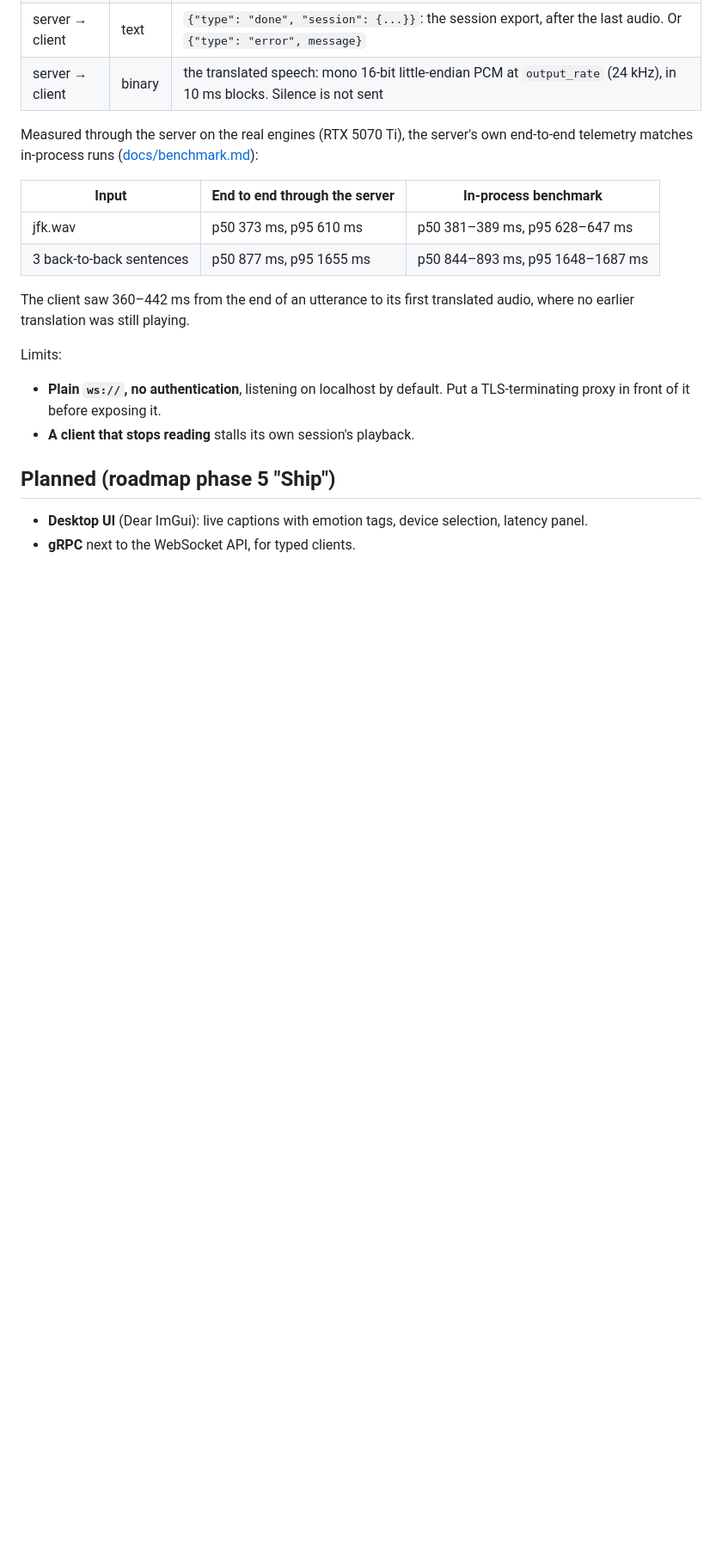
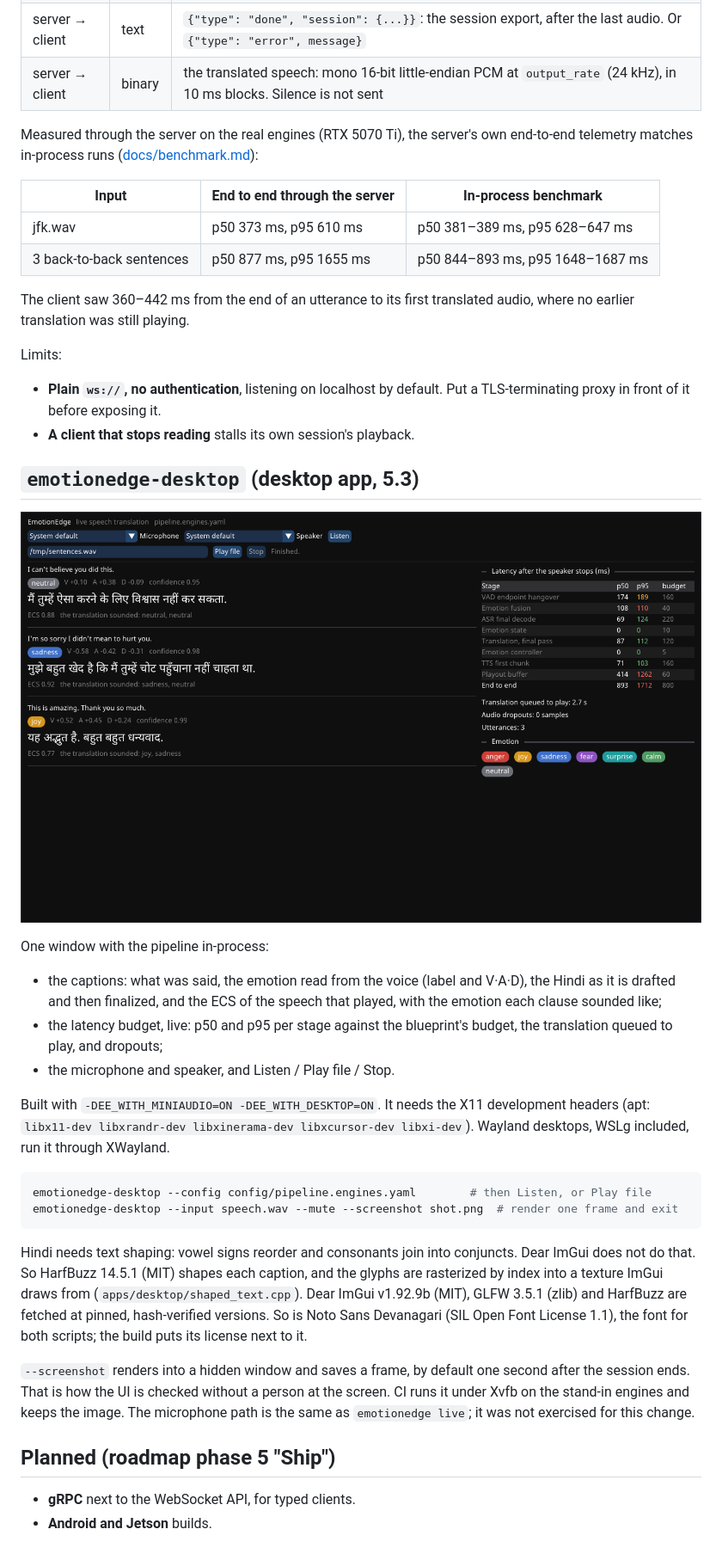
Before and after one commit to ardhendudebnath/emotionedge-cpp, a Markdown page: apps/README.md, the part around one of its changes. Shown at 86% size. Drawn GitHub-style; pictures changed too: docs/images/desktop.png (added); blank space fills up the shorter version.

````diff
--- a/apps/README.md
+++ b/apps/README.md
@@ -99,7 +100,40 @@ Limits:
   proxy in front of it before exposing it.
 - **A client that stops reading** stalls its own session's playback.
 
+## `emotionedge-desktop` (desktop app, 5.3)
+
+![The desktop app after three sentences, real engines on an RTX 5070 Ti](../docs/images/desktop.png)
+
+One window with the pipeline in-process:
+- the captions: what was said, the emotion read from the voice (label and V·A·D), the Hindi as
+  it is drafted and then finalized, and the ECS of the speech that played, with the emotion each
+  clause sounded like;
+- the latency budget, live: p50 and p95 per stage against the blueprint's budget, the
+  translation queued to play, and dropouts;
+- the microphone and speaker, and Listen / Play file / Stop.
+
+Built with `-DEE_WITH_MINIAUDIO=ON -DEE_WITH_DESKTOP=ON`. It needs the X11 development headers
+(apt: `libx11-dev libxrandr-dev libxinerama-dev libxcursor-dev libxi-dev`). Wayland desktops,
+WSLg included, run it through XWayland.
+
+```bash
+emotionedge-desktop --config config/pipeline.engines.yaml        # then Listen, or Play file
+emotionedge-desktop --input speech.wav --mute --screenshot shot.png  # render one frame and exit
+```
+
+Hindi needs text shaping: vowel signs reorder and consonants join into conjuncts. Dear ImGui
+does not do that. So HarfBuzz 14.5.1 (MIT) shapes each caption, and the glyphs are rasterized
+by index into a texture ImGui draws from (`apps/desktop/shaped_text.cpp`). Dear ImGui v1.92.9b
+(MIT), GLFW 3.5.1 (zlib) and HarfBuzz are fetched at pinned, hash-verified versions. So is Noto
+Sans Devanagari (SIL Open Font License 1.1), the font for both scripts; the build puts its
+license next to it.
+
+`--screenshot` renders into a hidden window and saves a frame, by default one second after the
+session ends. That is how the UI is checked without a person at the screen. CI runs it under
+Xvfb on the stand-in engines and keeps the image. The microphone path is the same as
+`emotionedge live`; it was not exercised for this change.
+
 ## Planned (roadmap phase 5 "Ship")
 
-- **Desktop UI** (Dear ImGui): live captions with emotion tags, device selection, latency panel.
 - **gRPC** next to the WebSocket API, for typed clients.
+- **Android and Jetson** builds.
````
Also changed, not shown: other parts of apps/README.md (+1 -0 lines), README.md (+8 -3 lines), docs/architecture.md (+1 -1 lines), 16 other files.
